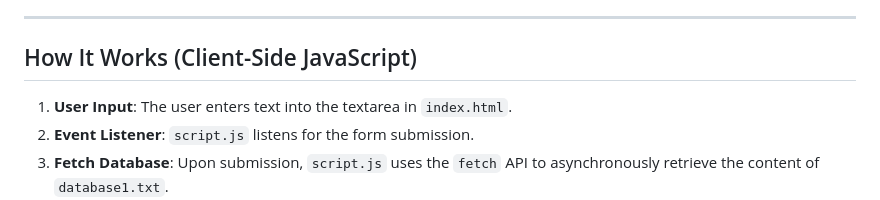
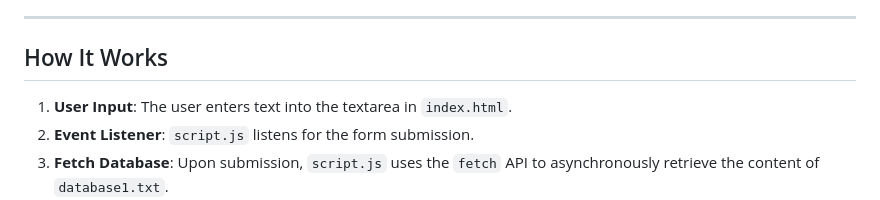
Before and after one commit to Nakul-nvm/SIMPLE-PLAGIARISM-CHECKER, a Markdown page: README.md, the part around the change. GitHub-like rendering.

```diff
--- a/README.md
+++ b/README.md
@@ -65,7 +65,7 @@ Simple-Plagiarism-Checker/
 
 ---
 
-## How It Works (Client-Side JavaScript)
+## How It Works
 
 1.  **User Input**: The user enters text into the textarea in `index.html`.
 2.  **Event Listener**: `script.js` listens for the form submission.
```
